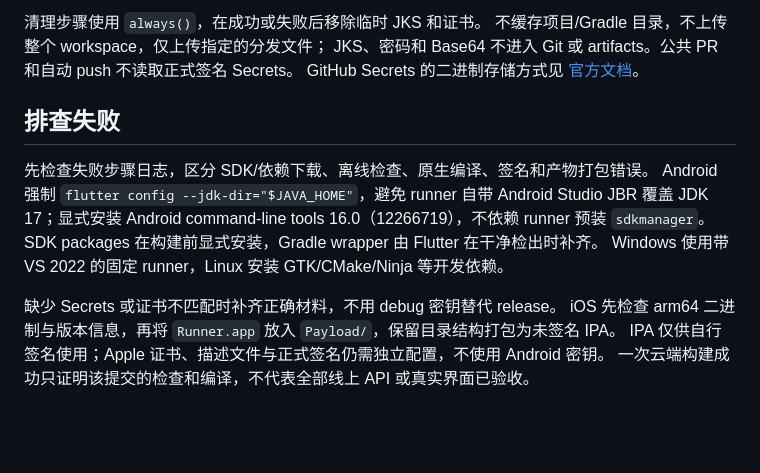
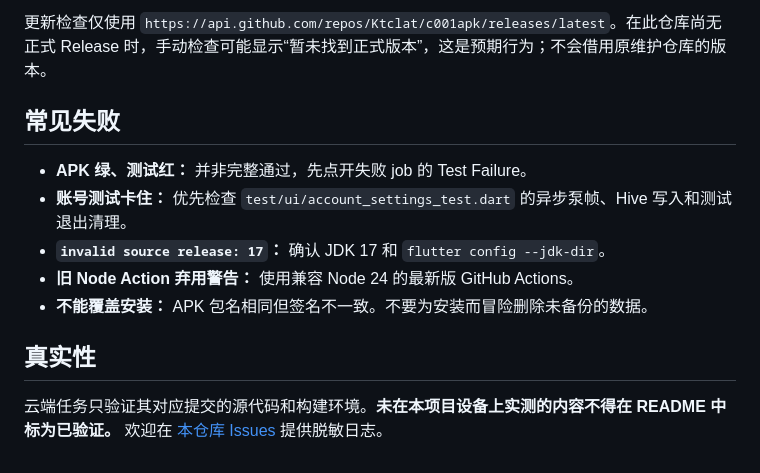
Before and after one commit to Ktclat/c001apk, a Markdown page: docs/CI.md, the part around one of its changes. Drawn GitHub-style; blank space fills up the shorter version.

Commit message:
docs(android): own project documentation and Android-first scope

```diff
--- a/docs/CI.md
+++ b/docs/CI.md
@@ -72,18 +42,14 @@ Linux / iOS 运行体验仍待验收。云端 Ubuntu 离线检查 150 项通过
 
-清理步骤使用 `always()`，在成功或失败后移除临时 JKS 和证书。
-不缓存项目/Gradle 目录，不上传整个 workspace，仅上传指定的分发文件；
-JKS、密码和 Base64 不进入 Git 或 artifacts。公共 PR 和自动 push 不读取正式签名 Secrets。
-GitHub Secrets 的二进制存储方式见 [官方文档](https://docs.github.com/en/actions/how-tos/write-workflows/choose-what-workflows-do/use-secrets)。
+更新检查仅使用 `https://api.github.com/repos/Ktclat/c001apk/releases/latest`。在此仓库尚无正式 Release 时，手动检查可能显示“暂未找到正式版本”，这是预期行为；不会借用原维护仓库的版本。
 
-## 排查失败
+## 常见失败
 
-先检查失败步骤日志，区分 SDK/依赖下载、离线检查、原生编译、签名和产物打包错误。
-Android 强制 `flutter config --jdk-dir="$JAVA_HOME"`，避免 runner 自带 Android Studio JBR
-覆盖 JDK 17；显式安装 Android command-line tools 16.0（12266719），不依赖 runner 预装
-`sdkmanager`。SDK packages 在构建前显式安装，Gradle wrapper 由 Flutter 在干净检出时补齐。
-Windows 使用带 VS 2022 的固定 runner，Linux 安装 GTK/CMake/Ninja 等开发依赖。
+- **APK 绿、测试红：** 并非完整通过，先点开失败 job 的 Test Failure。
+- **账号测试卡住：** 优先检查 `test/ui/account_settings_test.dart` 的异步泵帧、Hive 写入和测试退出清理。
+- **`invalid source release: 17`：** 确认 JDK 17 和 `flutter config --jdk-dir`。
+- **旧 Node Action 弃用警告：** 使用兼容 Node 24 的最新版 GitHub Actions。
+- **不能覆盖安装：** APK 包名相同但签名不一致。不要为安装而冒险删除未备份的数据。
 
-缺少 Secrets 或证书不匹配时补齐正确材料，不用 debug 密钥替代 release。
-iOS 先检查 arm64 二进制与版本信息，再将 `Runner.app` 放入 `Payload/`，保留目录结构打包为未签名 IPA。
-IPA 仅供自行签名使用；Apple 证书、描述文件与正式签名仍需独立配置，不使用 Android 密钥。
-一次云端构建成功只证明该提交的检查和编译，不代表全部线上 API 或真实界面已验收。
+## 真实性
+
+云端任务只验证其对应提交的源代码和构建环境。**未在本项目设备上实测的内容不得在 README 中标为已验证。** 欢迎在 [本仓库 Issues](https://github.com/Ktclat/c001apk/issues) 提供脱敏日志。
```
Also changed, not shown: other parts of docs/CI.md (+26 -56 lines).
